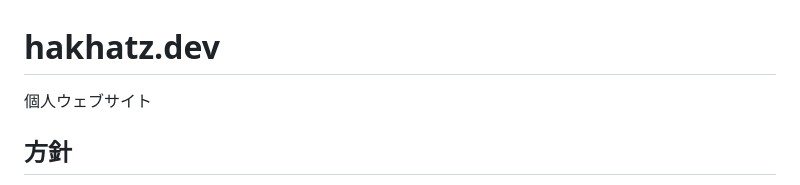
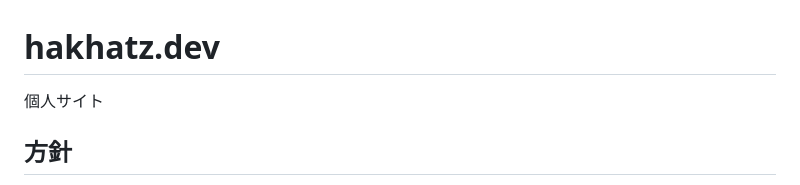
Before and after one commit to hakhatz2486/hakhatz-dev, a Markdown page: README.md, the part around the change. Rendered like a GitHub page.

Commit message:
docs: READMEの軽微な修正

```diff
--- a/README.md
+++ b/README.md
@@ -1,6 +1,6 @@
 # hakhatz.dev
 
-個人ウェブサイト
+個人サイト
 
 ## 方針
 
```
